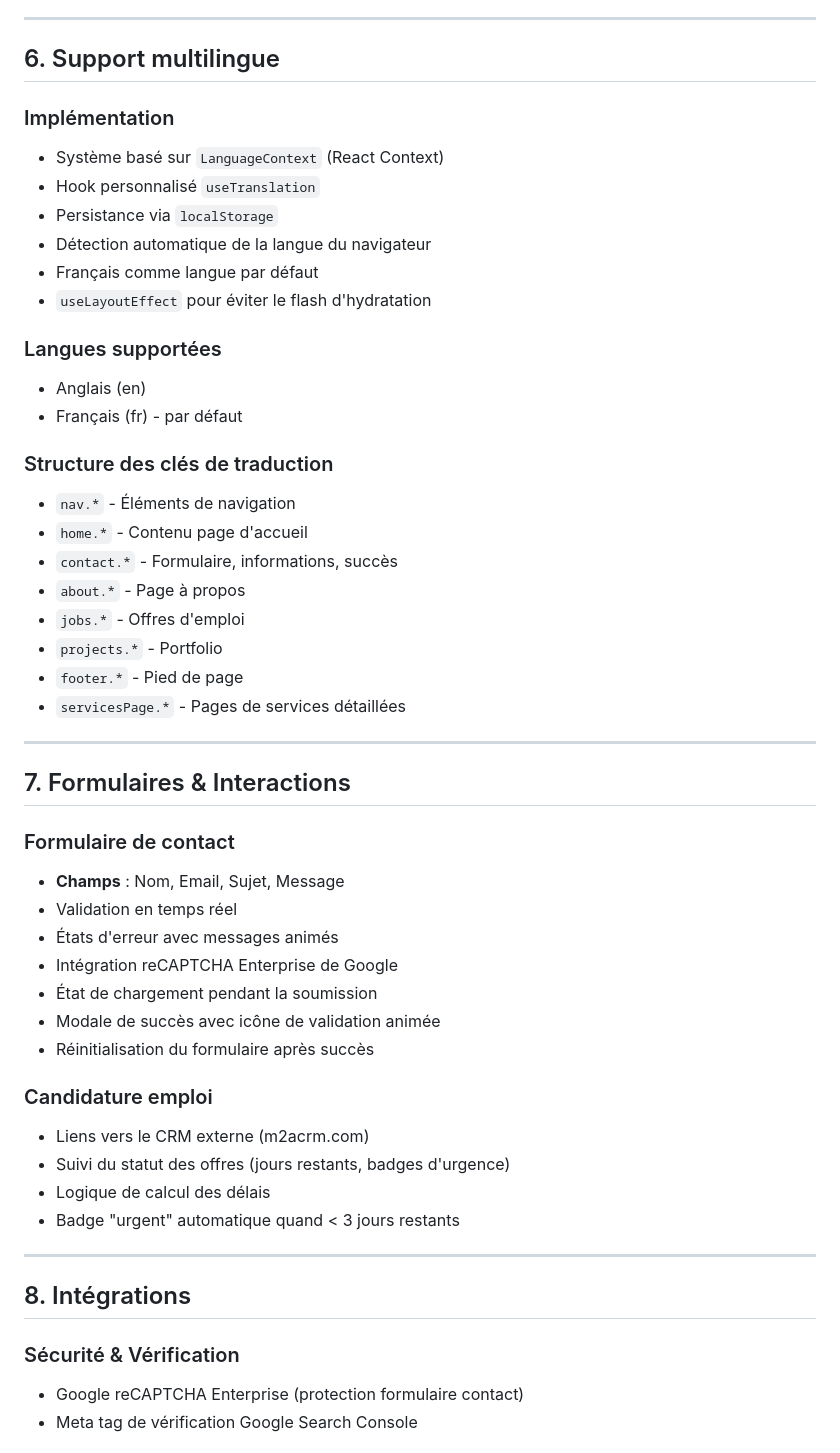
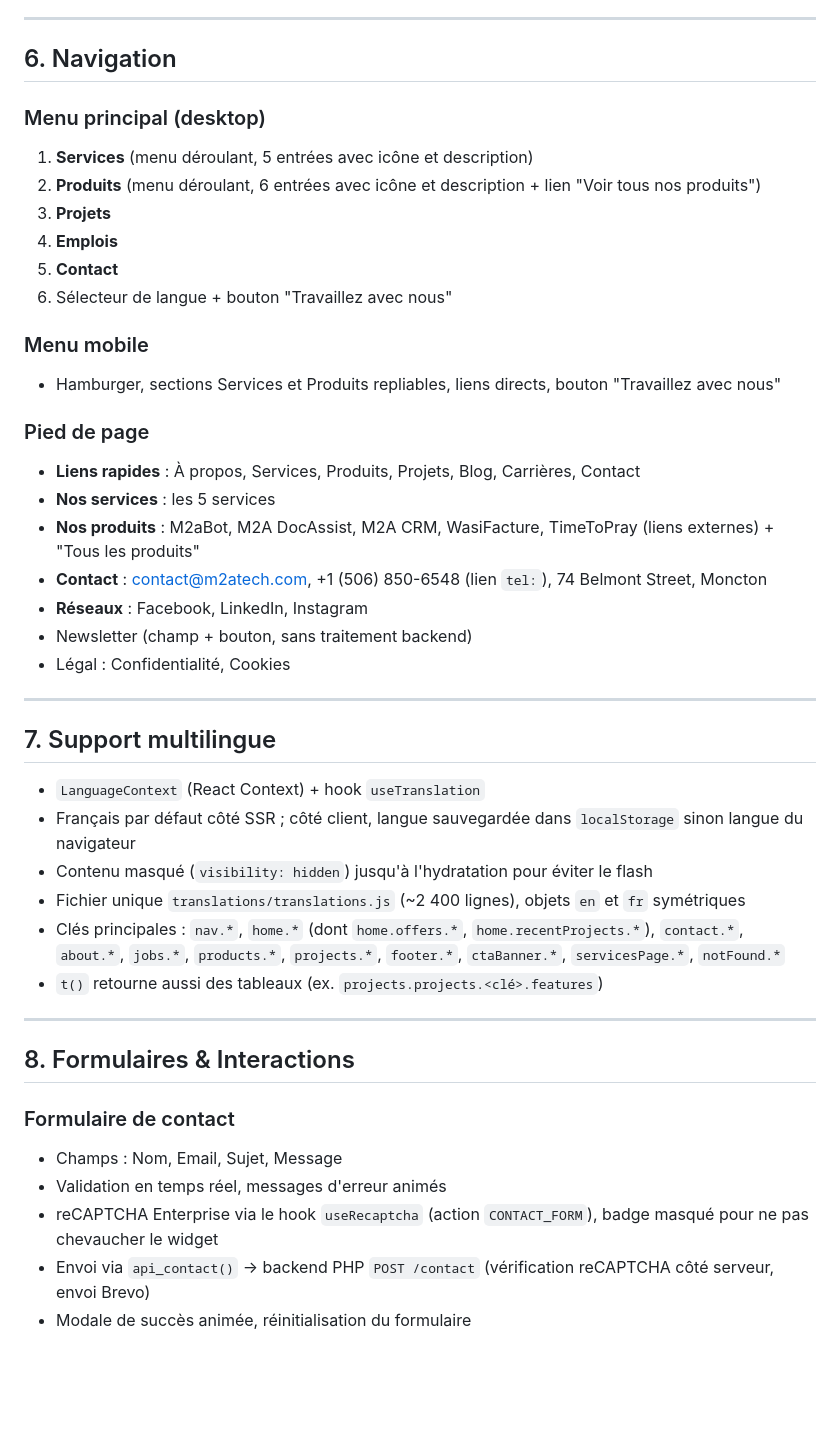
Before and after one commit to abdoulaye2022/m2atech, a Markdown page: docs/features.md, the part around one of its changes. Rendered like a GitHub page; blank space fills up the shorter version.

```diff
--- a/docs/features.md
+++ b/docs/features.md
@@ -199,54 +204,47 @@
 
 ---
 
-## 6. Support multilingue
+## 6. Navigation
 
-### Implémentation
-- Système basé sur `LanguageContext` (React Context)
-- Hook personnalisé `useTranslation`
-- Persistance via `localStorage`
-- Détection automatique de la langue du navigateur
-- Français comme langue par défaut
-- `useLayoutEffect` pour éviter le flash d'hydratation
+### Menu principal (desktop)
+1. **Services** (menu déroulant, 5 entrées avec icône et description)
+2. **Produits** (menu déroulant, 6 entrées avec icône et description + lien "Voir tous nos produits")
+3. **Projets**
+4. **Emplois**
+5. **Contact**
+6. Sélecteur de langue + bouton "Travaillez avec nous"
 
-### Langues supportées
-- Anglais (en)
-- Français (fr) - par défaut
+### Menu mobile
+- Hamburger, sections Services et Produits repliables, liens directs, bouton "Travaillez avec nous"
 
-### Structure des clés de traduction
-- `nav.*` - Éléments de navigation
-- `home.*` - Contenu page d'accueil
-- `contact.*` - Formulaire, informations, succès
-- `about.*` - Page à propos
-- `jobs.*` - Offres d'emploi
-- `projects.*` - Portfolio
-- `footer.*` - Pied de page
-- `servicesPage.*` - Pages de services détaillées
+### Pied de page
+- **Liens rapides** : À propos, Services, Produits, Projets, Blog, Carrières, Contact
+- **Nos services** : les 5 services
+- **Nos produits** : M2aBot, M2A DocAssist, M2A CRM, WasiFacture, TimeToPray (liens externes) + "Tous les produits"
+- **Contact** : contact@m2atech.com, +1 (506) 850-6548 (lien `tel:`), 74 Belmont Street, Moncton
+- **Réseaux** : Facebook, LinkedIn, Instagram
+- Newsletter (champ + bouton, sans traitement backend)
+- Légal : Confidentialité, Cookies
 
 ---
 
-## 7. Formulaires & Interactions
+## 7. Support multilingue
 
-### Formulaire de contact
-- **Champs** : Nom, Email, Sujet, Message
-- Validation en temps réel
-- États d'erreur avec messages animés
-- Intégration reCAPTCHA Enterprise de Google
-- État de chargement pendant la soumission
-- Modale de succès avec icône de validation animée
-- Réinitialisation du formulaire après succès
-
-### Candidature emploi
-- Liens vers le CRM externe (m2acrm.com)
-- Suivi du statut des offres (jours restants, badges d'urgence)
-- Logique de calcul des délais
-- Badge "urgent" automatique quand < 3 jours restants
+- `LanguageContext` (React Context) + hook `useTranslation`
+- Français par défaut côté SSR ; côté client, langue sauvegardée dans `localStorage` sinon langue du navigateur
+- Contenu masqué (`visibility: hidden`) jusqu'à l'hydratation pour éviter le flash
+- Fichier unique `translations/translations.js` (~2 400 lignes), objets `en` et `fr` symétriques
+- Clés principales : `nav.*`, `home.*` (dont `home.offers.*`, `home.recentProjects.*`), `contact.*`, `about.*`, `jobs.*`, `products.*`, `projects.*`, `footer.*`, `ctaBanner.*`, `servicesPage.*`, `notFound.*`
+- `t()` retourne aussi des tableaux (ex. `projects.projects.<clé>.features`)
 
 ---
 
-## 8. Intégrations
+## 8. Formulaires & Interactions
 
-### Sécurité & Vérification
-- Google reCAPTCHA Enterprise (protection formulaire contact)
-- Meta tag de vérification Google Search Console
+### Formulaire de contact
+- Champs : Nom, Email, Sujet, Message
+- Validation en temps réel, messages d'erreur animés
+- reCAPTCHA Enterprise via le hook `useRecaptcha` (action `CONTACT_FORM`), badge masqué pour ne pas chevaucher le widget
+- Envoi via `api_contact()` → backend PHP `POST /contact` (vérification reCAPTCHA côté serveur, envoi Brevo)
+- Modale de succès animée, réinitialisation du formulaire
 
```
Also changed, not shown: other parts of docs/features.md (+213 -277 lines).
